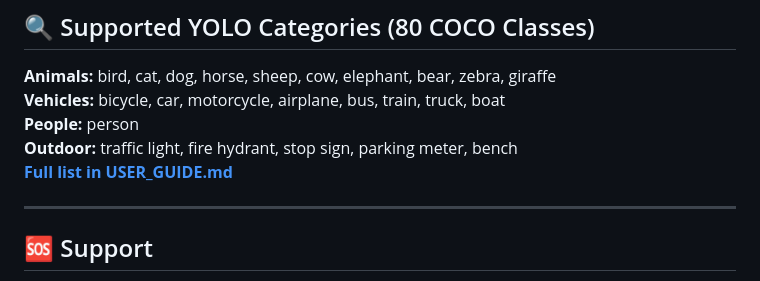
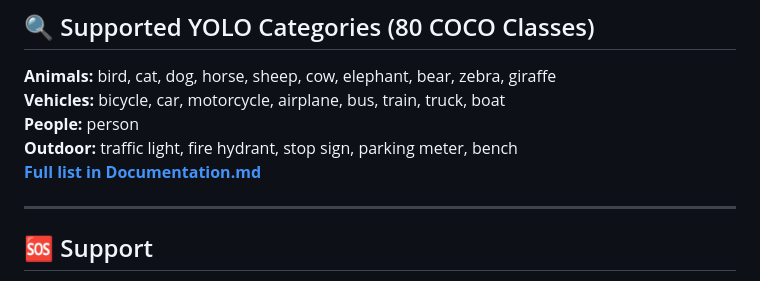
Before and after one commit to Ahazii/CritterCatcherAI, a Markdown page: README.md, the part around the change. Drawn GitHub-style.

Commit message:
Fix doc links and add YOLO category section
Point README to Documentation.md for category listings and add a supported YOLO categories section in the consolidated docs.

Tests not run.

```diff
--- a/README.md
+++ b/README.md
@@ -213,7 +213,7 @@ System learns and improves accuracy
 **Vehicles:** bicycle, car, motorcycle, airplane, bus, train, truck, boat
 **People:** person
 **Outdoor:** traffic light, fire hydrant, stop sign, parking meter, bench
-**[Full list in USER_GUIDE.md](USER_GUIDE.md#yolo-categories)**
+**[Full list in Documentation.md](Documentation.md#supported-yolo-categories)**
 
 ---
 
```
Also changed, not shown: Documentation.md (+6 -0 lines).
